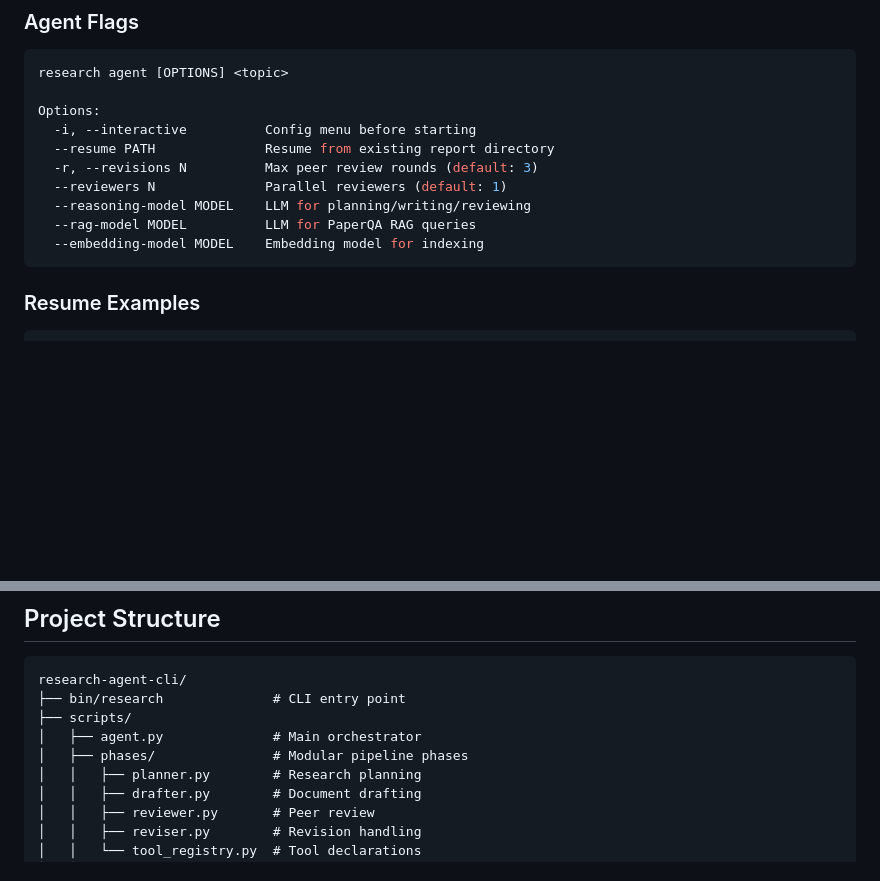
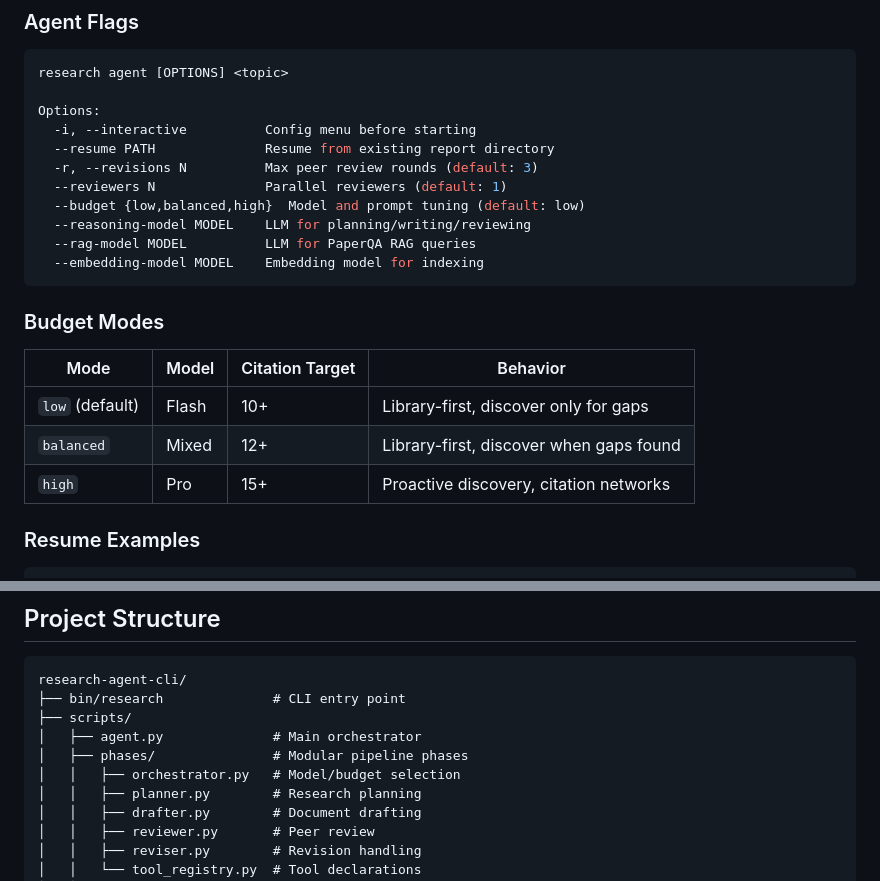
Before and after one commit to gbrlpzz/research-agent-cli, a Markdown page: README.md, 2 parts joined by grey strips. GitHub-like rendering; blank space fills up the shorter version.

Commit message:
docs: add --budget flag and orchestration to README

````diff
--- a/README.md
+++ b/README.md
@@ -152,10 +152,19 @@ Options:
   --resume PATH              Resume from existing report directory
   -r, --revisions N          Max peer review rounds (default: 3)
   --reviewers N              Parallel reviewers (default: 1)
+  --budget {low,balanced,high}  Model and prompt tuning (default: low)
   --reasoning-model MODEL    LLM for planning/writing/reviewing
   --rag-model MODEL          LLM for PaperQA RAG queries
   --embedding-model MODEL    Embedding model for indexing
 ```
+
+### Budget Modes
+
+| Mode | Model | Citation Target | Behavior |
+|------|-------|-----------------|----------|
+| `low` (default) | Flash | 10+ | Library-first, discover only for gaps |
+| `balanced` | Mixed | 12+ | Library-first, discover when gaps found |
+| `high` | Pro | 15+ | Proactive discovery, citation networks |
 
 ### Resume Examples
 
@@ -220,6 +229,7 @@ research-agent-cli/
 ├── scripts/
 │   ├── agent.py              # Main orchestrator
 │   ├── phases/               # Modular pipeline phases
+│   │   ├── orchestrator.py   # Model/budget selection
 │   │   ├── planner.py        # Research planning
 │   │   ├── drafter.py        # Document drafting
 │   │   ├── reviewer.py       # Peer review
````
